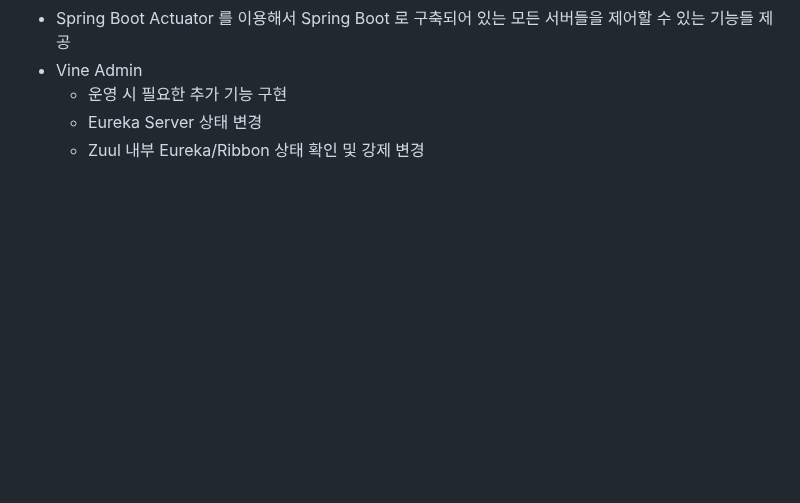
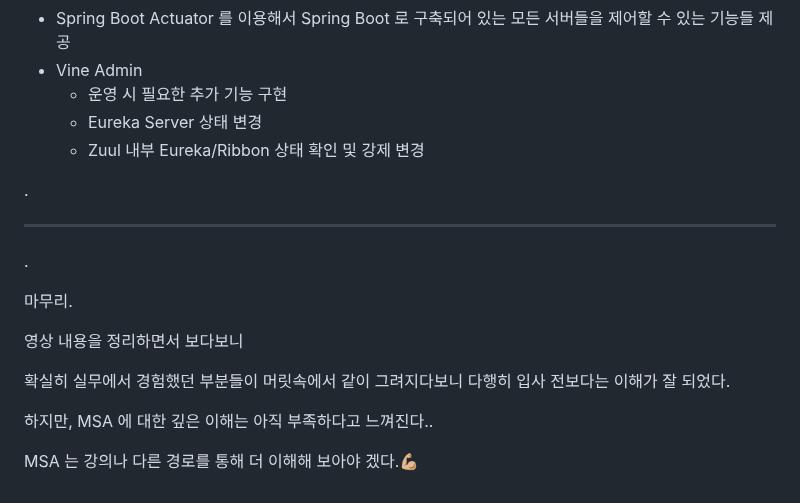
Before and after one commit to jihunparkme/blog, a Markdown page: contents/11st-msa.md, the part around the change. GitHub-like rendering; blank space fills up the shorter version.

Commit message:
[11ST MSA] 마무리

```diff
--- a/contents/11st-msa.md
+++ b/contents/11st-msa.md
@@ -582,3 +582,19 @@ Spring Cloud Sleuth 사용(dependency) 시 애플리케이션 로그에 Trace Id
   - 운영 시 필요한 추가 기능 구현
   - Eureka Server 상태 변경
   - Zuul 내부 Eureka/Ribbon 상태 확인 및 강제 변경
+
+.
+
+---
+
+.
+
+마무리.
+
+영상 내용을 정리하면서 보다보니
+
+확실히 실무에서 경험했던 부분들이 머릿속에서 같이 그려지다보니 다행히 입사 전보다는 이해가 잘 되었다.
+
+하지만, MSA 에 대한 깊은 이해는 아직 부족하다고 느껴진다..
+
+MSA 는 강의나 다른 경로를 통해 더 이해해 보아야 겠다.💪🏼
```
